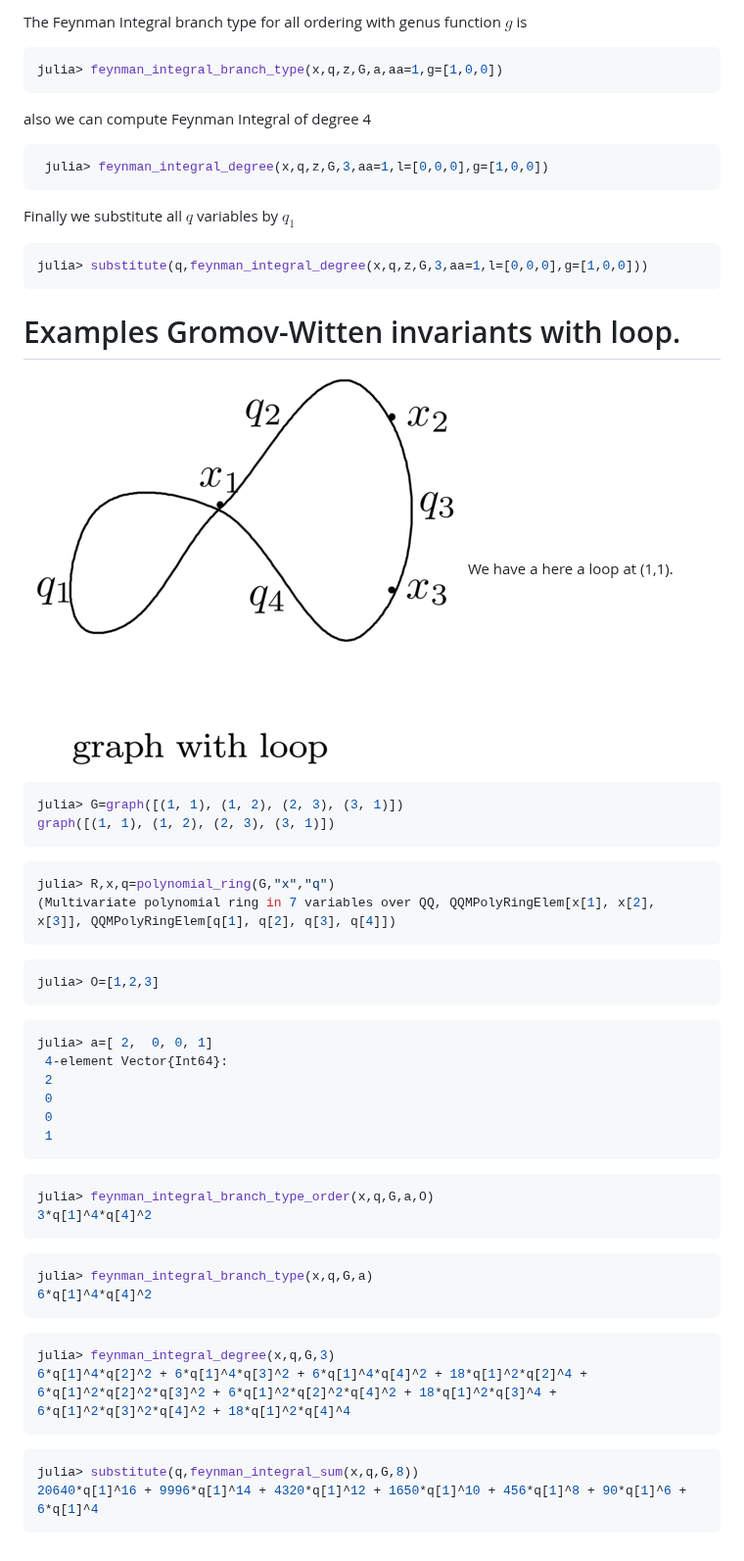
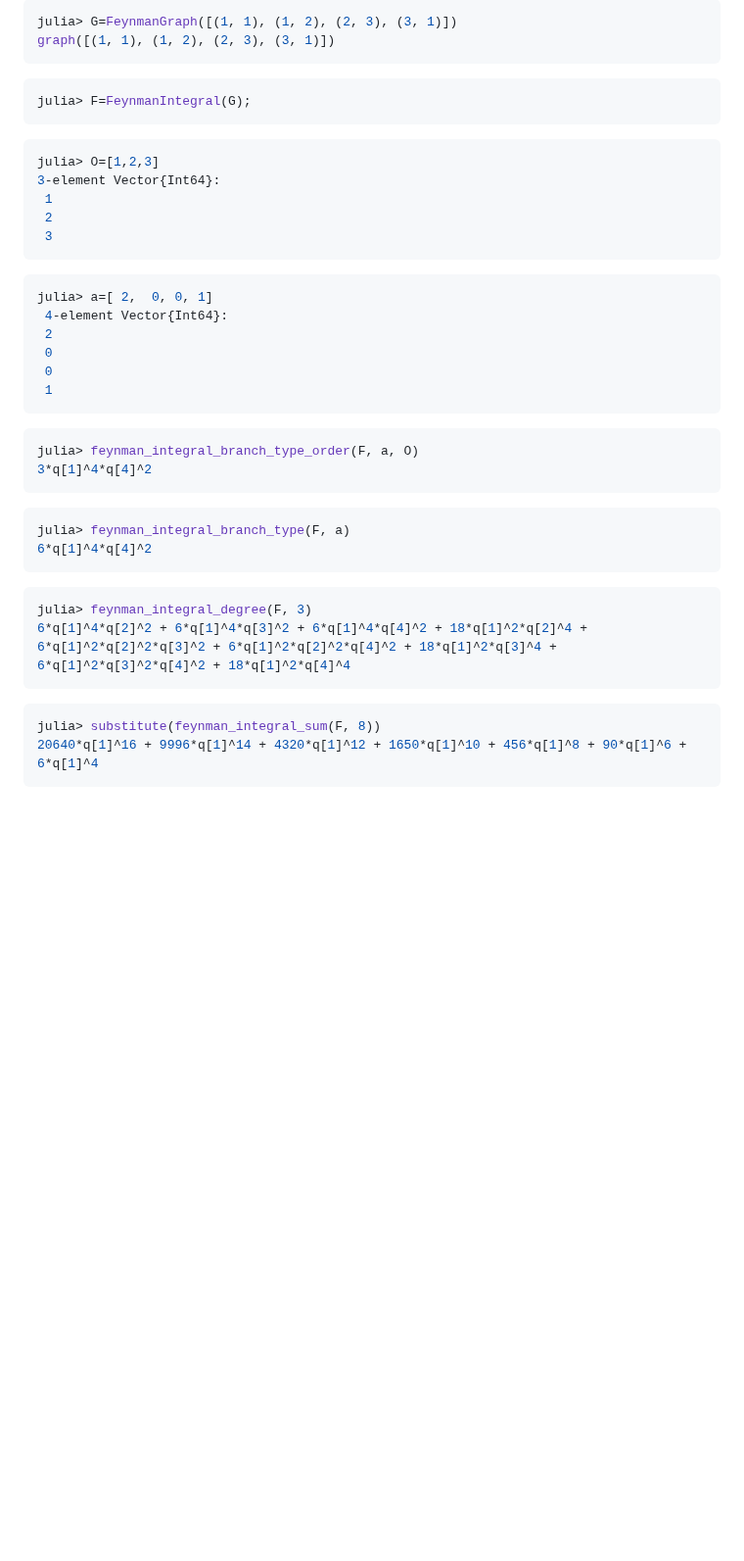
Before and after one commit to singular-gpispace/GromovWitten, a Markdown page: docs/src/Example.md, the part around one of its changes. Shown at 98% size. Rendered like a GitHub page; blank space fills up the shorter version.

````diff
--- a/docs/src/Example.md
+++ b/docs/src/Example.md
@@ -87,38 +108,17 @@ To compute a Feynman iuntegral, we define a partition  $a=[0,0,3]$  of degree d=
-The Feynman Integral branch type for all ordering with genus function $g$  is
-
-```julia
-julia> feynman_integral_branch_type(x,q,z,G,a,aa=1,g=[1,0,0])
-```
-
-also we can compute Feynman Integral of degree 4
-
-```julia
- julia> feynman_integral_degree(x,q,z,G,3,aa=1,l=[0,0,0],g=[1,0,0])
-```
-
-Finally we substitute all $q$  variables by $q_{1}$
-
-```julia
-julia> substitute(q,feynman_integral_degree(x,q,z,G,3,aa=1,l=[0,0,0],g=[1,0,0]))
-```
-
-# Examples Gromov-Witten invariants with loop.
-
-![alt text](img/graph_loop.png)
-We have a here a loop at (1,1).
-
-```julia
-julia> G=graph([(1, 1), (1, 2), (2, 3), (3, 1)])
+julia> G=FeynmanGraph([(1, 1), (1, 2), (2, 3), (3, 1)])
 graph([(1, 1), (1, 2), (2, 3), (3, 1)])
 ```
 
 ```julia
-julia> R,x,q=polynomial_ring(G,"x","q")
-(Multivariate polynomial ring in 7 variables over QQ, QQMPolyRingElem[x[1], x[2], x[3]], QQMPolyRingElem[q[1], q[2], q[3], q[4]])
+julia> F=FeynmanIntegral(G);
 ```
 
 ```julia
 julia> O=[1,2,3]
+3-element Vector{Int64}:
+ 1
+ 2
+ 3
 ```
 
 ```julia
@@ -131,21 +131,21 @@ julia> a=[ 2,  0, 0, 1]
 ```
 
 ```julia
-julia> feynman_integral_branch_type_order(x,q,G,a,O)
+julia> feynman_integral_branch_type_order(F, a, O)
 3*q[1]^4*q[4]^2
 ```
 
 ```julia
-julia> feynman_integral_branch_type(x,q,G,a)
+julia> feynman_integral_branch_type(F, a)
 6*q[1]^4*q[4]^2
 ```
 
 ```julia
-julia> feynman_integral_degree(x,q,G,3)
+julia> feynman_integral_degree(F, 3)
 6*q[1]^4*q[2]^2 + 6*q[1]^4*q[3]^2 + 6*q[1]^4*q[4]^2 + 18*q[1]^2*q[2]^4 + 6*q[1]^2*q[2]^2*q[3]^2 + 6*q[1]^2*q[2]^2*q[4]^2 + 18*q[1]^2*q[3]^4 + 6*q[1]^2*q[3]^2*q[4]^2 + 18*q[1]^2*q[4]^4
 ```
 
 ```julia
-julia> substitute(q,feynman_integral_sum(x,q,G,8))
+julia> substitute(feynman_integral_sum(F, 8))
 20640*q[1]^16 + 9996*q[1]^14 + 4320*q[1]^12 + 1650*q[1]^10 + 456*q[1]^8 + 90*q[1]^6 + 6*q[1]^4
 ```
````
Also changed, not shown: other parts of docs/src/Example.md (+60 -39 lines).
